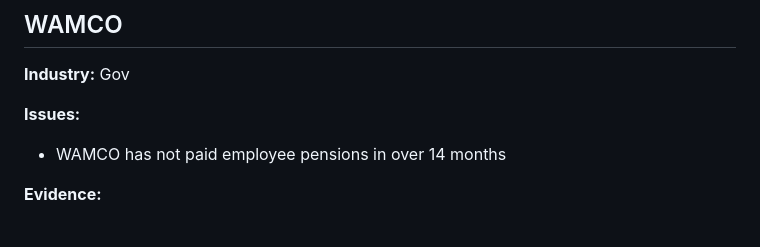
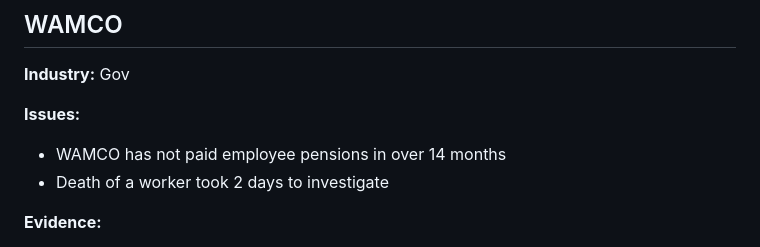
Before and after one commit to MvDevsUnion/Good-and-Naughty, a Markdown page: companies.md, the part around one of its changes. Rendered like a GitHub page.

```diff
--- a/companies.md
+++ b/companies.md
@@ -459,6 +459,7 @@
 
 **Issues:**
 - WAMCO has not paid employee pensions in over 14 months
+- Death of a worker took 2 days to investigate
 
 **Evidence:**
 - [News](https://en.sun.mv/102341)
```
Also changed, not shown: other parts of companies.md (+3 -1 lines).
